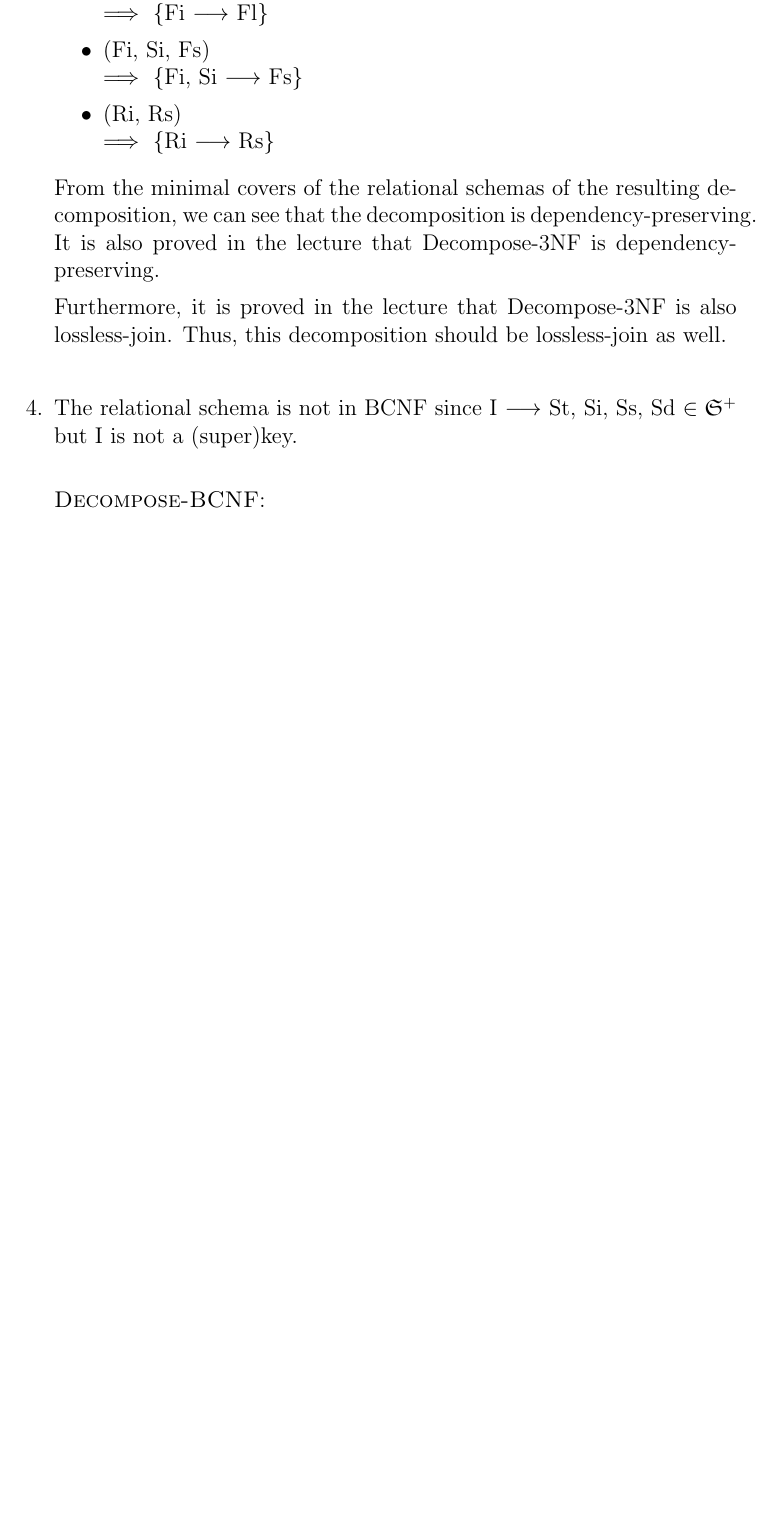
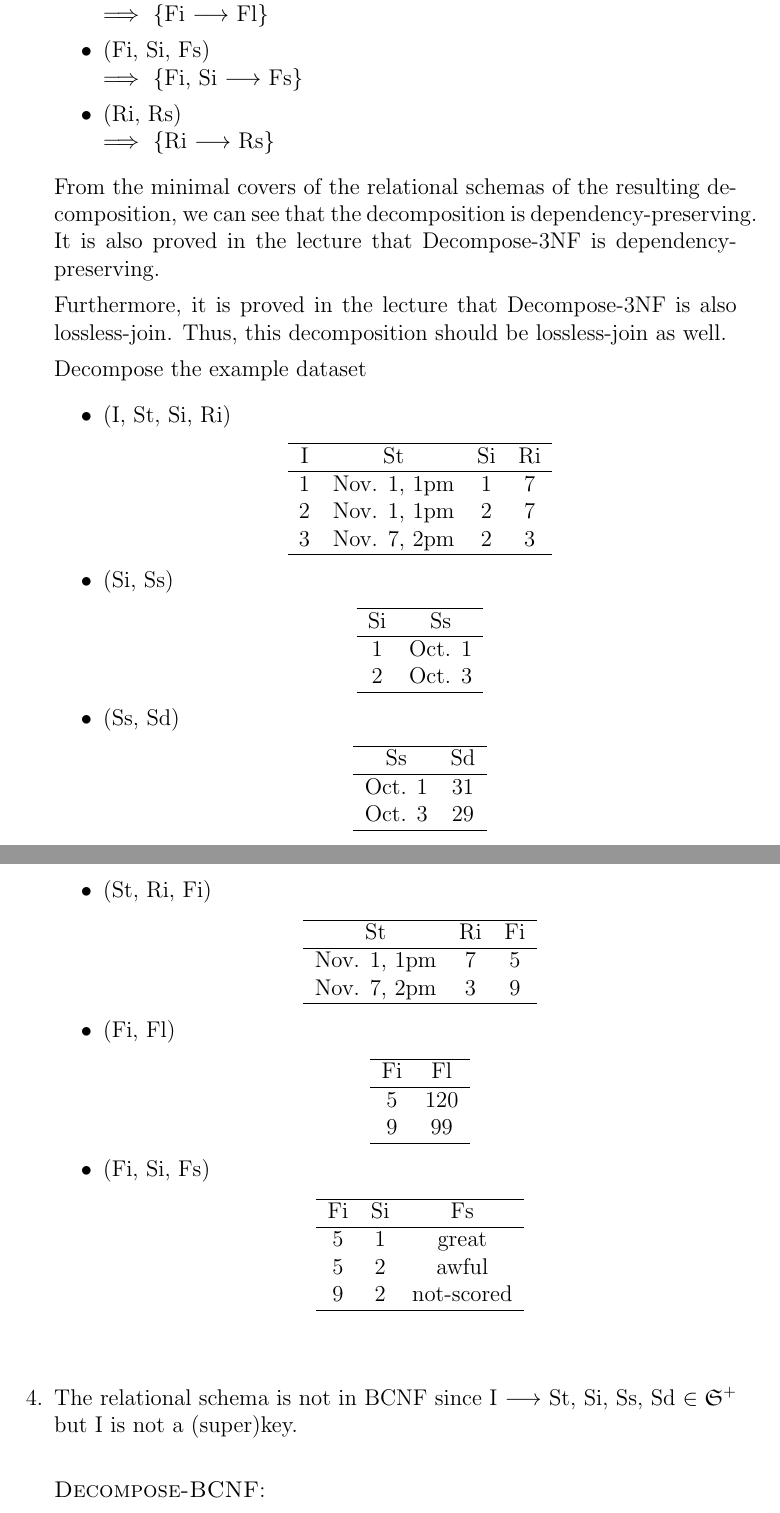
Before and after one commit to nguyen-gia-hien-tu/CS3DB3, a LaTeX problem sheet (Assignment 6/Assignment_6_tun1.tex): part of page 5 of 9 before the commit and two parts of pages 5 and 6 of 10 after it, the two joined at a grey line, cut so that both start at the same text, the shorter picture padded with empty space. Compiled offline with pdfLaTeX.

Commit message:
Doing A6

```diff
--- a/Assignment 6/Assignment_6_tun1.tex
+++ b/Assignment 6/Assignment_6_tun1.tex
@@ -223,6 +224,78 @@ We will use the short hand notation for each attribute for brevity.
 
         Furthermore, it is proved in the lecture that Decompose-3NF is also
         lossless-join. Thus, this decomposition should be lossless-join as well.
+
+        Decompose the example dataset
+        \begin{itemize}
+          \item (I, St, Si, Ri)
+                \begin{center}
+                  \begin{tabular}{ c c c c }
+                    \hline
+                    I & St           & Si & Ri \\
+                    \hline
+                    1 & Nov. 1, 1pm  & 1  & 7  \\
+                    2 & Nov. 1, 1pm  & 2  & 7  \\
+                    3 & Nov. 7, 2pm  & 2  & 3  \\
+                    \hline
+                  \end{tabular}
+                \end{center}
+          \item (Si, Ss)
+                \begin{center}
+                  \begin{tabular}{c c}
+                    \hline
+                    Si & Ss \\
+                    \hline
+                    1  & Oct. 1 \\
+                    2  & Oct. 3 \\
+                    \hline
+                  \end{tabular}
+                \end{center}
+          \item (Ss, Sd)
+                \begin{center}
+                  \begin{tabular}{c c}
+                    \hline
+                    Ss     & Sd \\
+                    \hline
+                    Oct. 1 & 31 \\
+                    Oct. 3 & 29 \\
+                    \hline
+                  \end{tabular}
+                \end{center}
+          \item (St, Ri, Fi)
+                \begin{center}
+                  \begin{tabular}{c c c}
+                    \hline
+                    St          & Ri & Fi \\
+                    \hline
+                    Nov. 1, 1pm & 7  & 5  \\
+                    Nov. 7, 2pm & 3  & 9  \\
+                    \hline
+                  \end{tabular}
+                \end{center}
+          \item (Fi, Fl)
+                \begin{center}
+                  \begin{tabular}{c c}
+                    \hline
+                    Fi & Fl \\
+                    \hline
+                    5  & 120 \\
+                    9  & 99 \\
+                    \hline
+                  \end{tabular}
+                \end{center}
+          \item (Fi, Si, Fs)
+                \begin{center}
+                  \begin{tabular}{c c c}
+                    \hline
+                    Fi & Si & Fs \\
+                    \hline
+                    5  & 1  & great \\
+                    5  & 2  & awful \\
+                    9  & 2  & not-scored \\
+                    \hline
+                  \end{tabular}
+                \end{center}
+        \end{itemize}
   \ \\
 
   % Question 4
```
Also changed, not shown: Assignment 6/Assignment_6_tun1.pdf, Assignment 6/Assignment_6_tun1.tex (1 more changed lines).
